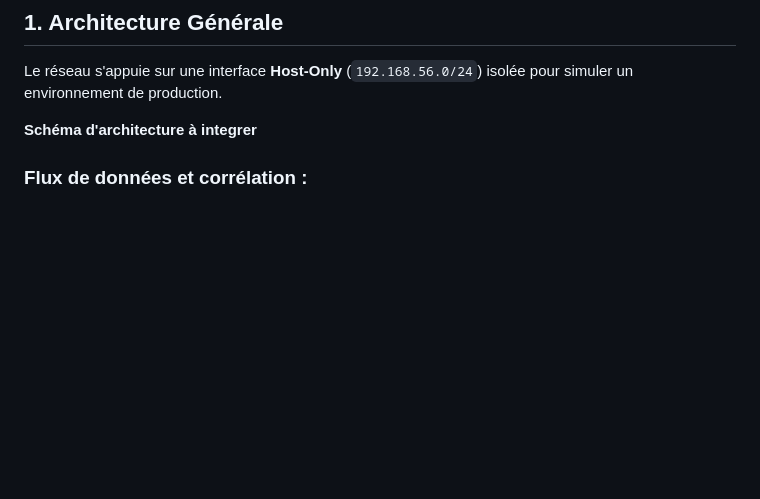
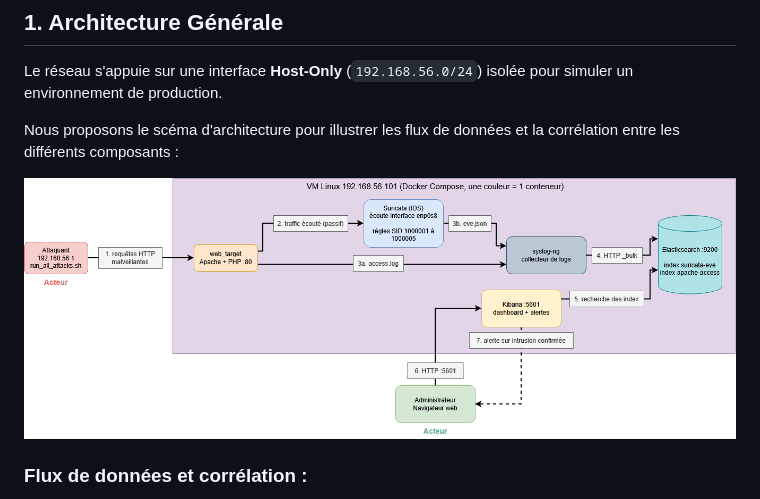
Before and after one commit to GSavatte/network-anomaly-detection-system, a Markdown page: README.md, the part around the change. Rendered like a GitHub page; pictures changed too: docs/ressources/diagramme.png (added); blank space fills up the shorter version.

Commit message:
Added architecture diagram

```diff
--- a/README.md
+++ b/README.md
@@ -8,7 +8,9 @@ Ce projet met en œuvre une infrastructure de sécurité et de surveillance de r
 
 Le réseau s'appuie sur une interface **Host-Only** (`192.168.56.0/24`) isolée pour simuler un environnement de production.
 
-**Schéma d'architecture à integrer**
+Nous proposons le scéma d'architecture pour illustrer les flux de données et la corrélation entre les différents composants :
+
+![Diagramme d'architecture](<./docs/ressources/diagramme.png>)
 
 ### Flux de données et corrélation :
 
```
